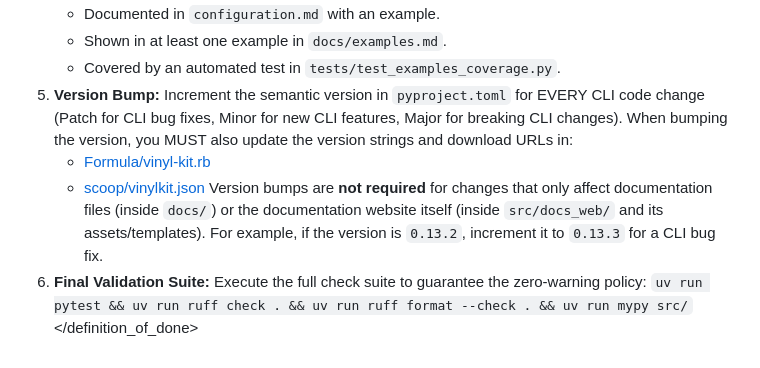
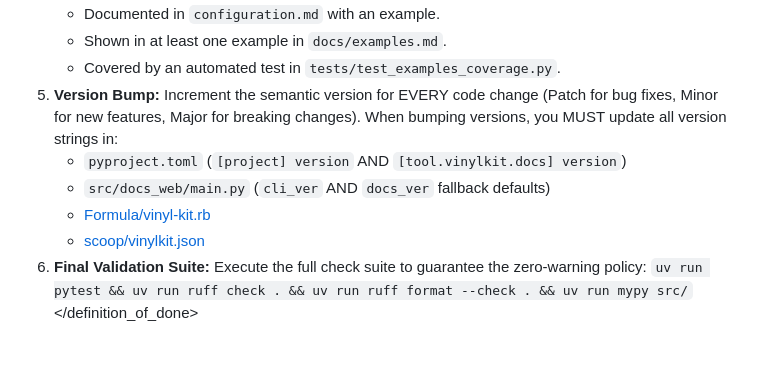
Before and after one commit to alaninspace/vinyl-kit, a Markdown page: GEMINI.md, the part around the change. Rendered like a GitHub page.

Commit message:
docs: enforce multi-file version synchronization in GEMINI.md

```diff
--- a/GEMINI.md
+++ b/GEMINI.md
@@ -138,10 +138,11 @@ Before marking any task as complete, you MUST execute this workflow sequentially
    - Documented in `configuration.md` with an example.
    - Shown in at least one example in `docs/examples.md`.
    - Covered by an automated test in `tests/test_examples_coverage.py`.
-5. **Version Bump:** Increment the semantic version in `pyproject.toml` for EVERY CLI code change (Patch for CLI bug fixes, Minor for new CLI features, Major for breaking CLI changes). When bumping the version, you MUST also update the version strings and download URLs in:
+5. **Version Bump:** Increment the semantic version for EVERY code change (Patch for bug fixes, Minor for new features, Major for breaking changes). When bumping versions, you MUST update all version strings in:
+   - `pyproject.toml` (`[project] version` AND `[tool.vinylkit.docs] version`)
+   - `src/docs_web/main.py` (`cli_ver` AND `docs_ver` fallback defaults)
    - [Formula/vinyl-kit.rb](file:///Users/Alan/Code/Python/Projects/vinyl-kit/Formula/vinyl-kit.rb)
    - [scoop/vinylkit.json](file:///Users/Alan/Code/Python/Projects/vinyl-kit/scoop/vinylkit.json)
-   Version bumps are **not required** for changes that only affect documentation files (inside `docs/`) or the documentation website itself (inside `src/docs_web/` and its assets/templates). For example, if the version is `0.13.2`, increment it to `0.13.3` for a CLI bug fix.
 6. **Final Validation Suite:** Execute the full check suite to guarantee the zero-warning policy:
    `uv run pytest && uv run ruff check . && uv run ruff format --check . && uv run mypy src/`
 </definition_of_done>
```
